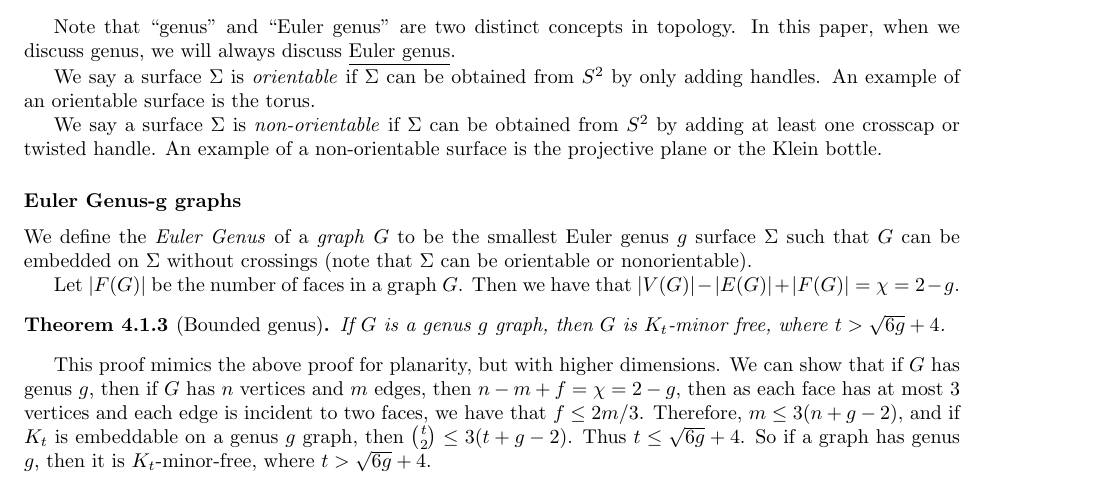
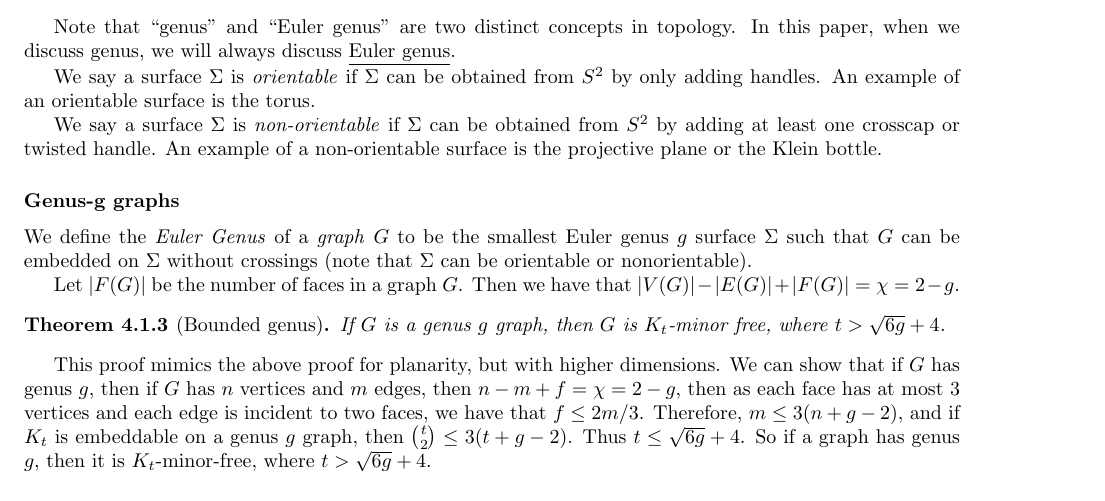
Before and after one commit to ErickLuu/Honours-Project-Notes, a LaTeX thesis (Notes/Structural Graph Theory/Book_embedding_notes.tex): part of page 12 of 24, cut so that both start at the same text. Compiled offline with pdfLaTeX.

Commit message:
txs auto checkin

```diff
--- a/Notes/Structural Graph Theory/Book_embedding_notes.tex
+++ b/Notes/Structural Graph Theory/Book_embedding_notes.tex
@@ -408,7 +408,7 @@ We say a surface $\Sigma$ is \textit{orientable} if $\Sigma$ can be obtained fro
 
 We say a surface $\Sigma$ is \textit{non-orientable} if $\Sigma$ can be obtained from $S^2$ by adding at least one crosscap or twisted handle. An example of a non-orientable surface is the projective plane or the Klein bottle.
 
-\subsubsection{Euler Genus-g graphs}\label{sssec:Graph_genus}
+\subsubsection{Genus-g graphs}\label{sssec:Graph_genus}
 
 We define the \textit{Euler Genus} of a \textit{graph} $G$ to be the smallest Euler genus $g$ surface $\Sigma$ such that $G$ can be embedded on $\Sigma$ without crossings (note that $\Sigma$ can be orientable or nonorientable).
 
```
